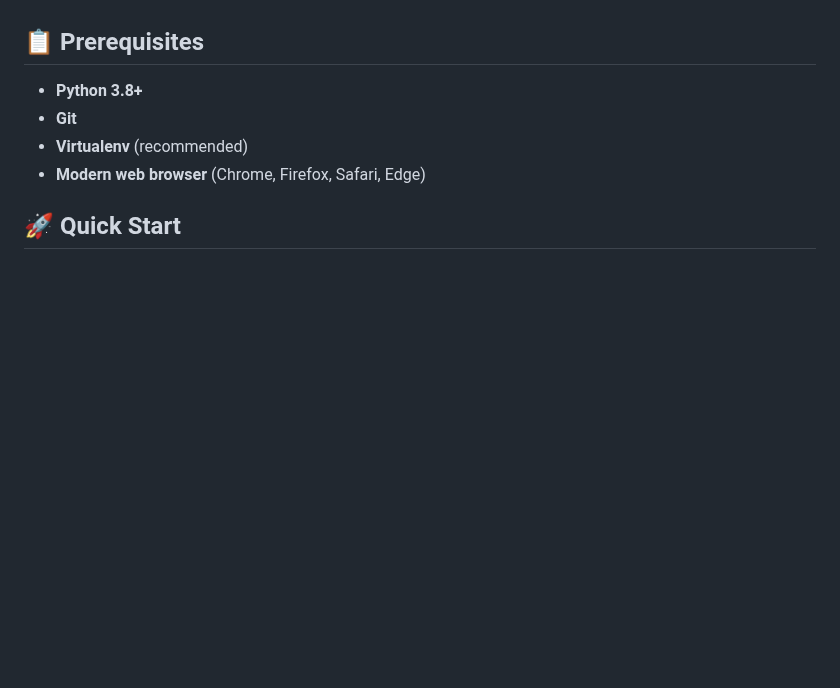
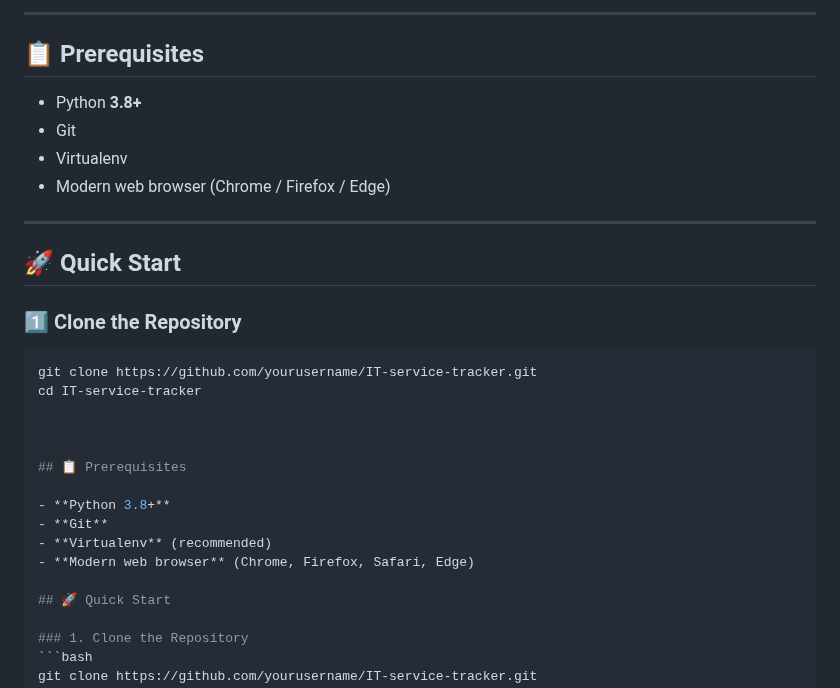
Before and after one commit to donmaleek/IT-service-tracker, a Markdown page: README.md, the part around one of its changes. GitHub-like rendering; blank space fills up the shorter version.

````diff
--- a/README.md
+++ b/README.md
@@ -36,3 +94,22 @@ A modern, web-based application designed to automate internal IT service request
+---
+
+## 📋 Prerequisites
+
+- Python **3.8+**
+- Git
+- Virtualenv
+- Modern web browser (Chrome / Firefox / Edge)
+
+---
+
+## 🚀 Quick Start
+
+### 1️⃣ Clone the Repository
+```bash
+git clone https://github.com/yourusername/IT-service-tracker.git
+cd IT-service-tracker
+
+
 
 ## 📋 Prerequisites
 
````
Also changed, not shown: other parts of README.md (+58 -0 lines).
